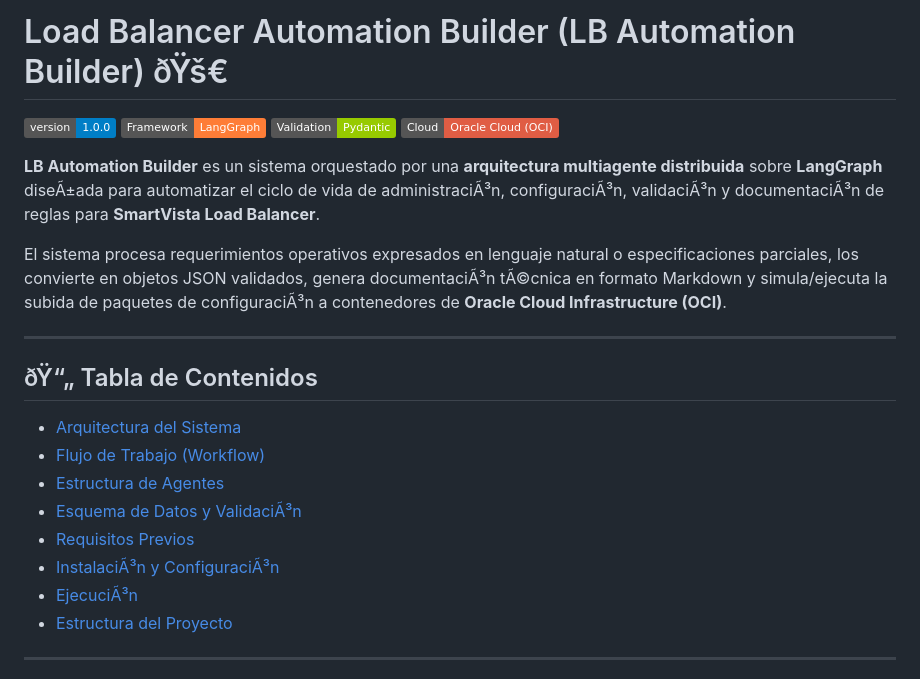
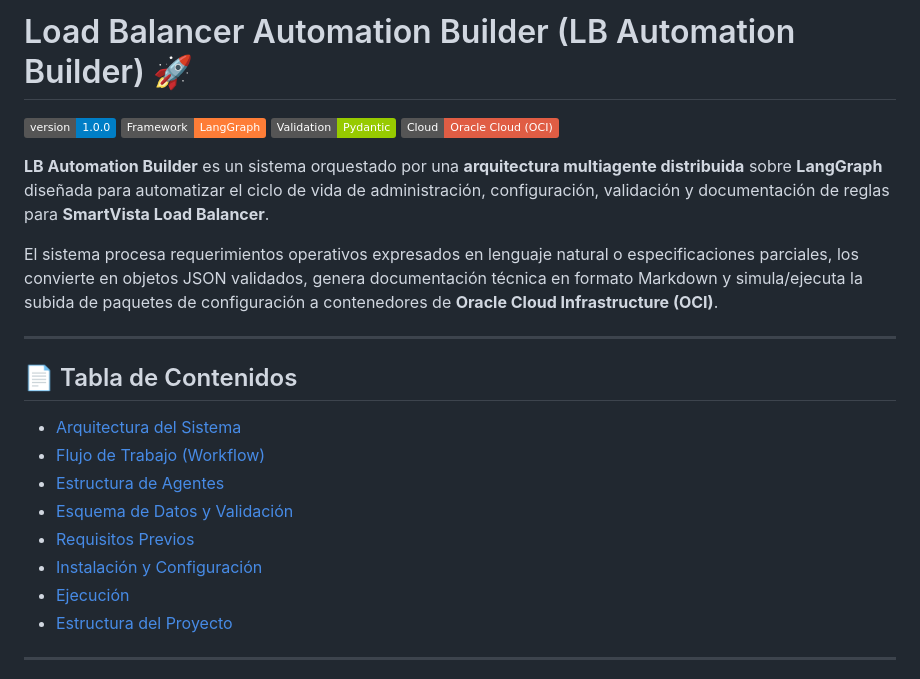
Before and after one commit to ihernandez-cripto/lb-automation-builder, a Markdown page: README.md, the part around one of its changes. Rendered like a GitHub page; badges without logos.

```diff
--- a/README.md
+++ b/README.md
@@ -1,25 +1,25 @@
-# Load Balancer Automation Builder (LB Automation Builder) ðŸš€
+# Load Balancer Automation Builder (LB Automation Builder) 🚀
 
 ![Version](https://img.shields.io/badge/version-1.0.0-blue.svg)
 ![Framework](https://img.shields.io/badge/Framework-LangGraph-orange.svg)
 ![Validation](https://img.shields.io/badge/Validation-Pydantic-green.svg)
 ![Infrastructure](https://img.shields.io/badge/Cloud-Oracle%20Cloud%20(OCI)-red.svg)
 
-**LB Automation Builder** es un sistema orquestado por una **arquitectura multiagente distribuida** sobre **LangGraph** diseÃ±ada para automatizar el ciclo de vida de administraciÃ³n, configuraciÃ³n, validaciÃ³n y documentaciÃ³n de reglas para **SmartVista Load Balancer**.
+**LB Automation Builder** es un sistema orquestado por una **arquitectura multiagente distribuida** sobre **LangGraph** diseñada para automatizar el ciclo de vida de administración, configuración, validación y documentación de reglas para **SmartVista Load Balancer**.
 
-El sistema procesa requerimientos operativos expresados en lenguaje natural o especificaciones parciales, los convierte en objetos JSON validados, genera documentaciÃ³n tÃ©cnica en formato Markdown y simula/ejecuta la subida de paquetes de configuraciÃ³n a contenedores de **Oracle Cloud Infrastructure (OCI)**.
+El sistema procesa requerimientos operativos expresados en lenguaje natural o especificaciones parciales, los convierte en objetos JSON validados, genera documentación técnica en formato Markdown y simula/ejecuta la subida de paquetes de configuración a contenedores de **Oracle Cloud Infrastructure (OCI)**.
 
 ---
 
-## ðŸ“„ Tabla de Contenidos
+## 📄 Tabla de Contenidos
 
 - [Arquitectura del Sistema](#-arquitectura-del-sistema)
 - [Flujo de Trabajo (Workflow)](#-flujo-de-trabajo-workflow)
 - [Estructura de Agentes](#-estructura-de-agentes)
-- [Esquema de Datos y ValidaciÃ³n](#-esquema-de-datos-y-validaciÃ³n)
+- [Esquema de Datos y Validación](#-esquema-de-datos-y-validación)
 - [Requisitos Previos](#-requisitos-previos)
-- [InstalaciÃ³n y ConfiguraciÃ³n](#-instalaciÃ³n-y-configuraciÃ³n)
-- [EjecuciÃ³n](#-ejecuciÃ³n)
+- [Instalación y Configuración](#-instalación-y-configuración)
+- [Ejecución](#-ejecución)
 - [Estructura del Proyecto](#-estructura-del-proyecto)
 
 ---
```
Also changed, not shown: other parts of README.md (+24 -22 lines).
